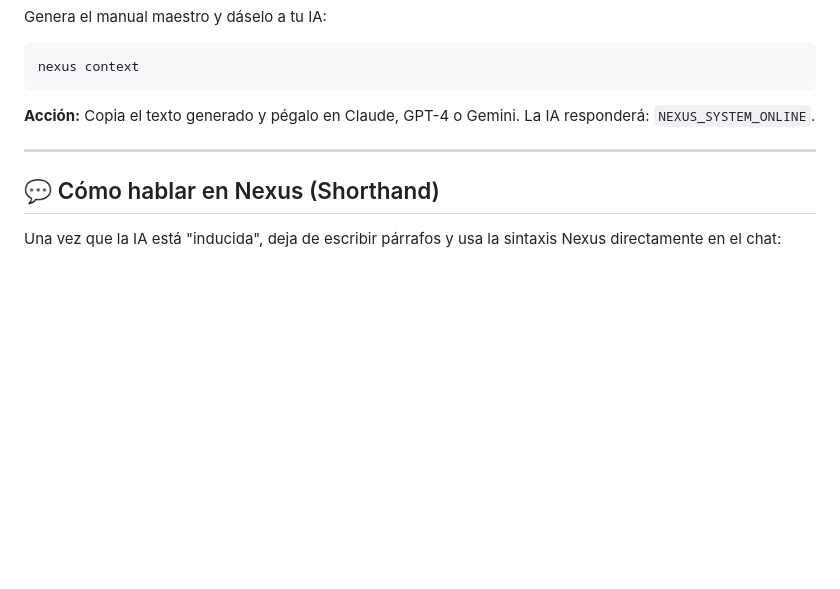
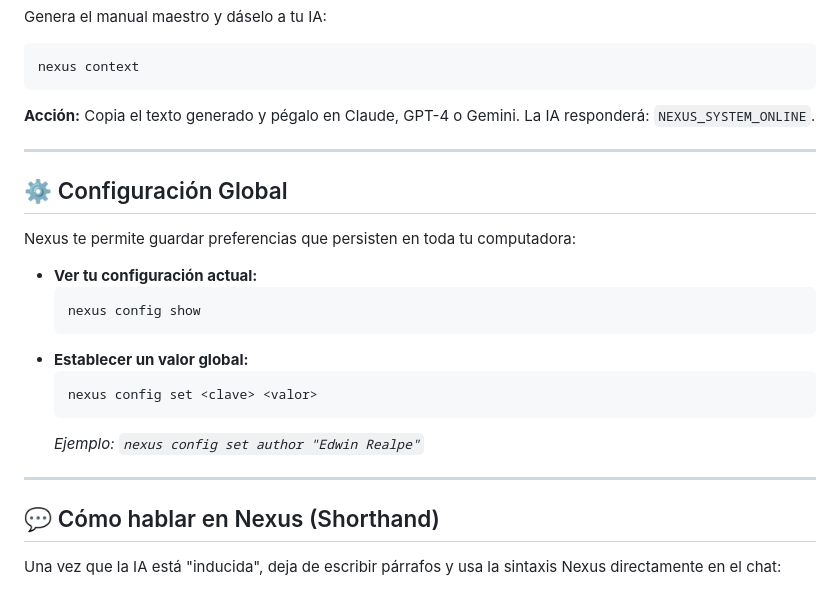
Before and after one commit to open-souse/Nexus, a Markdown page: README.md, the part around the change. Drawn GitHub-style; blank space fills up the shorter version.

Commit message:
docs: add global configuration section to README

````diff
--- a/README.md
+++ b/README.md
@@ -51,6 +51,21 @@ nexus context
 
 ---
 
+## ⚙️ Configuración Global
+Nexus te permite guardar preferencias que persisten en toda tu computadora:
+
+*   **Ver tu configuración actual:**
+    ```bash
+    nexus config show
+    ```
+*   **Establecer un valor global:**
+    ```bash
+    nexus config set <clave> <valor>
+    ```
+    *Ejemplo: `nexus config set author "Edwin Realpe"`*
+
+---
+
 ## 💬 Cómo hablar en Nexus (Shorthand)
 Una vez que la IA está "inducida", deja de escribir párrafos y usa la sintaxis Nexus directamente en el chat:
 
````
